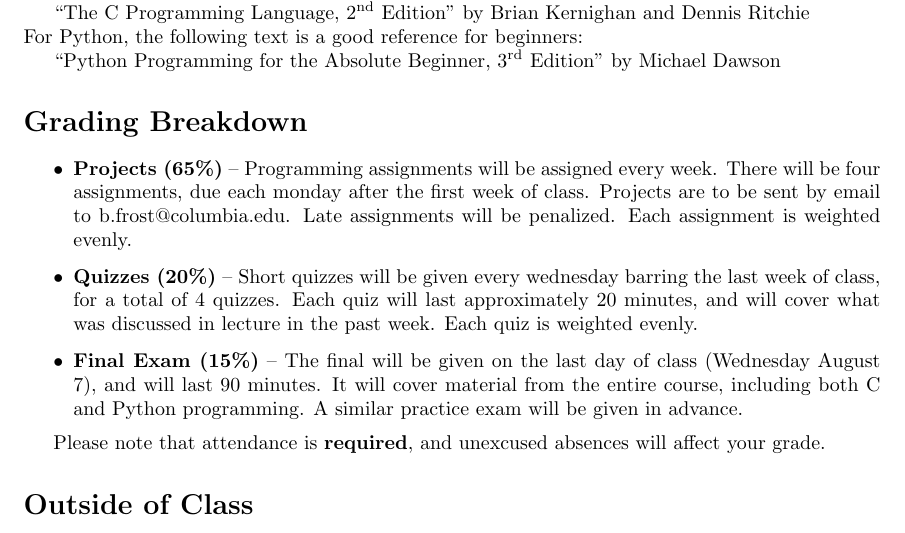
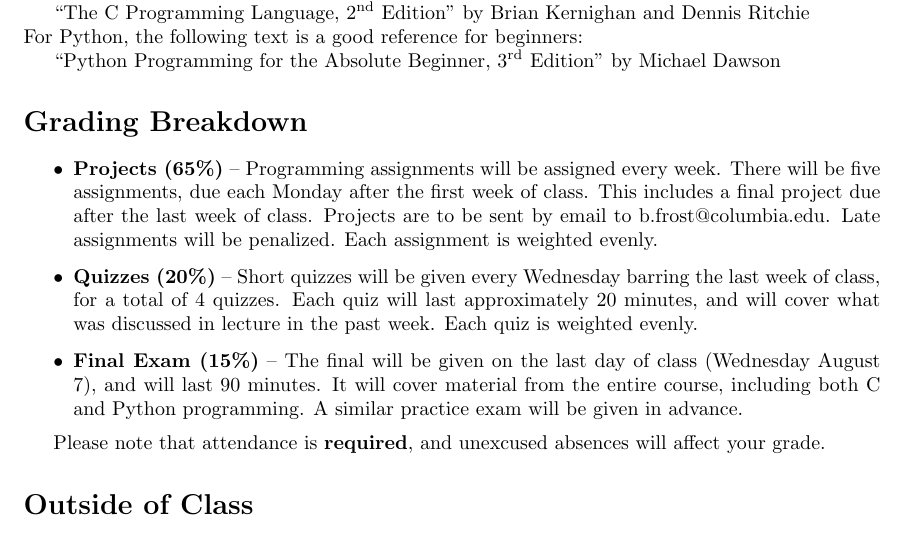
Before and after one commit to Brian-Frost-LaPlante/CS102, a LaTeX document (syllabus.tex): part of the page, cut so that both start at the same text. Compiled offline with pdfLaTeX.

Commit message:
Made some grammatical changes

```diff
--- a/syllabus.tex
+++ b/syllabus.tex
@@ -36,8 +36,8 @@ There is no required text for this course. However, this text is a good C refere
 
 \begin{itemize}
 
-	\item \textbf{Projects (65\%)} -- Programming assignments will be assigned every week. There will be four assignments, due each monday after the first week of class. Projects are to be sent by email to b.frost@columbia.edu. Late assignments will be penalized. Each assignment is weighted evenly.
-	\item \textbf{Quizzes (20\%)} -- Short quizzes will be given every wednesday barring the last week of class, for a total of 4 quizzes. Each quiz will last approximately 20 minutes, and will cover what was discussed in lecture in the past week. Each quiz is weighted evenly.
+	\item \textbf{Projects (65\%)} -- Programming assignments will be assigned every week. There will be five assignments, due each Monday after the first week of class. This includes a final project due after the last week of class. Projects are to be sent by email to b.frost@columbia.edu. Late assignments will be penalized. Each assignment is weighted evenly.
+	\item \textbf{Quizzes (20\%)} -- Short quizzes will be given every Wednesday barring the last week of class, for a total of 4 quizzes. Each quiz will last approximately 20 minutes, and will cover what was discussed in lecture in the past week. Each quiz is weighted evenly.
 	\item \textbf{Final Exam (15\%)} -- The final will be given on the last day of class (Wednesday August 7), and will last 90 minutes. It will cover material from the entire course, including both C and Python programming. A similar practice exam will be given in advance.
 
 \end{itemize}
```
Also changed, not shown: syllabus.pdf.
